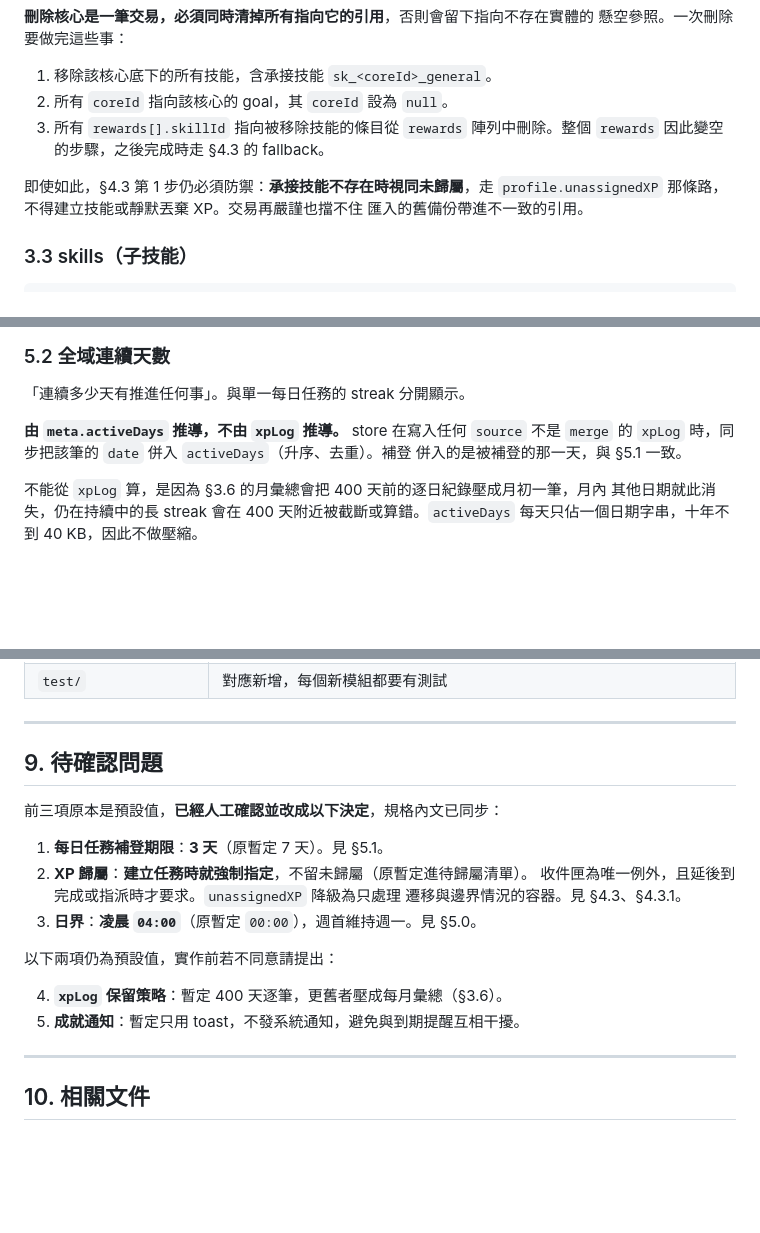
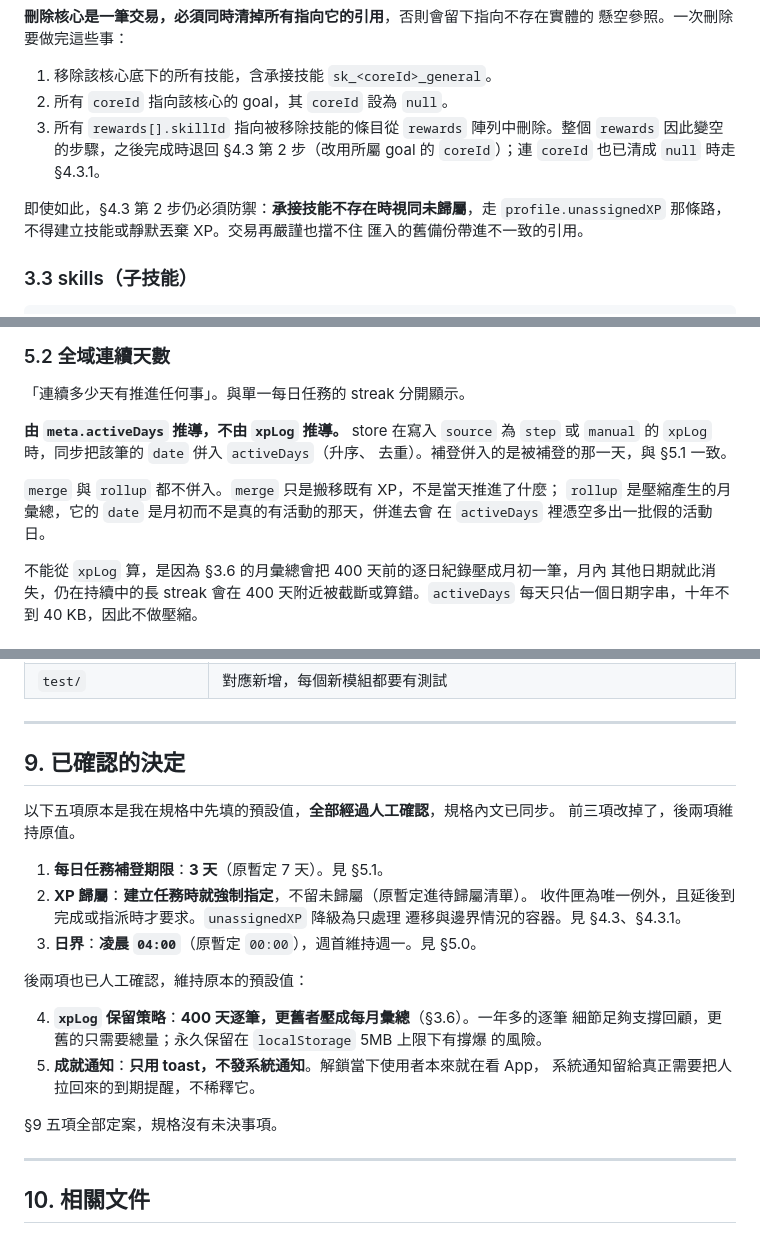
Before and after one commit to wiml0718-commits/skill, a Markdown page: docs/RPG_SPEC.md, 3 parts joined by grey strips. GitHub-like rendering; blank space fills up the shorter version.

Commit message:
Resolve remaining spec cross-reference drift and confirm final two decisions
Co-Authored-By: Claude Opus 5 <noreply@anthropic.com>
Claude-Session: https://claude.ai/code/session_01WgRUqj1RebwK8iAGBwo5rC

```diff
--- a/docs/RPG_SPEC.md
+++ b/docs/RPG_SPEC.md
@@ -90,9 +91,10 @@ storage key：`skill-rpg-v2`。所有實體都是扁平純值物件，轉換一
 1. 移除該核心底下的所有技能，含承接技能 `sk_<coreId>_general`。
 2. 所有 `coreId` 指向該核心的 goal，其 `coreId` 設為 `null`。
 3. 所有 `rewards[].skillId` 指向被移除技能的條目從 `rewards` 陣列中刪除。整個
-   `rewards` 因此變空的步驟，之後完成時走 §4.3 的 fallback。
+   `rewards` 因此變空的步驟，之後完成時退回 §4.3 第 2 步（改用所屬 goal 的
+   `coreId`）；連 `coreId` 也已清成 `null` 時走 §4.3.1。
 
-即使如此，§4.3 第 1 步仍必須防禦：**承接技能不存在時視同未歸屬**，走
+即使如此，§4.3 第 2 步仍必須防禦：**承接技能不存在時視同未歸屬**，走
 `profile.unassignedXP` 那條路，不得建立技能或靜默丟棄 XP。交易再嚴謹也擋不住
 匯入的舊備份帶進不一致的引用。
 
@@ -358,9 +361,13 @@ XP 來自哪個步驟，同月的多筆也無法分派到不同核心。歸屬
 
 「連續多少天有推進任何事」。與單一每日任務的 streak 分開顯示。
 
-**由 `meta.activeDays` 推導，不由 `xpLog` 推導。** store 在寫入任何 `source` 不是
-`merge` 的 `xpLog` 時，同步把該筆的 `date` 併入 `activeDays`（升序、去重）。補登
-併入的是被補登的那一天，與 §5.1 一致。
+**由 `meta.activeDays` 推導，不由 `xpLog` 推導。** store 在寫入 `source` 為
+`step` 或 `manual` 的 `xpLog` 時，同步把該筆的 `date` 併入 `activeDays`（升序、
+去重）。補登併入的是被補登的那一天，與 §5.1 一致。
+
+`merge` 與 `rollup` 都不併入。`merge` 只是搬移既有 XP，不是當天推進了什麼；
+`rollup` 是壓縮產生的月彙總，它的 `date` 是月初而不是真的有活動的那天，併進去會
+在 `activeDays` 裡憑空多出一批假的活動日。
 
 不能從 `xpLog` 算，是因為 §3.6 的月彙總會把 400 天前的逐日紀錄壓成月初一筆，月內
 其他日期就此消失，仍在持續中的長 streak 會在 400 天附近被截斷或算錯。`activeDays`
@@ -611,9 +619,10 @@ PR 1 要依 v2 模型驗證，所以每一個新欄位都必須有明定的預
 
 ---
 
-## 9. 待確認問題
+## 9. 已確認的決定
 
-前三項原本是預設值，**已經人工確認並改成以下決定**，規格內文已同步：
+以下五項原本是我在規格中先填的預設值，**全部經過人工確認**，規格內文已同步。
+前三項改掉了，後兩項維持原值。
 
 1. **每日任務補登期限**：**3 天**（原暫定 7 天）。見 §5.1。
 2. **XP 歸屬**：**建立任務時就強制指定**，不留未歸屬（原暫定進待歸屬清單）。
@@ -621,10 +630,15 @@ PR 1 要依 v2 模型驗證，所以每一個新欄位都必須有明定的預
    遷移與邊界情況的容器。見 §4.3、§4.3.1。
 3. **日界**：**凌晨 `04:00`**（原暫定 `00:00`），週首維持週一。見 §5.0。
 
-以下兩項仍為預設值，實作前若不同意請提出：
+後兩項也已人工確認，維持原本的預設值：
 
-4. **`xpLog` 保留策略**：暫定 400 天逐筆，更舊者壓成每月彙總（§3.6）。
-5. **成就通知**：暫定只用 toast，不發系統通知，避免與到期提醒互相干擾。
+4. **`xpLog` 保留策略**：**400 天逐筆，更舊者壓成每月彙總**（§3.6）。一年多的逐筆
+   細節足夠支撐回顧，更舊的只需要總量；永久保留在 `localStorage` 5MB 上限下有撐爆
+   的風險。
+5. **成就通知**：**只用 toast，不發系統通知**。解鎖當下使用者本來就在看 App，
+   系統通知留給真正需要把人拉回來的到期提醒，不稀釋它。
+
+§9 五項全部定案，規格沒有未決事項。
 
 ---
 
```
Also changed, not shown: other parts of docs/RPG_SPEC.md (+8 -5 lines), docs/ROADMAP.md (+2 -1 lines).
